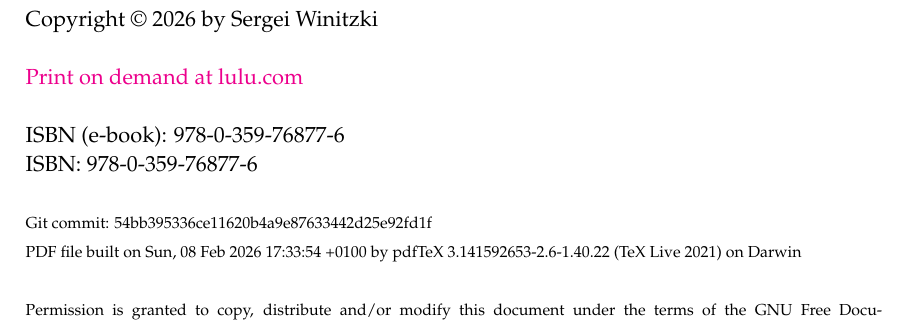
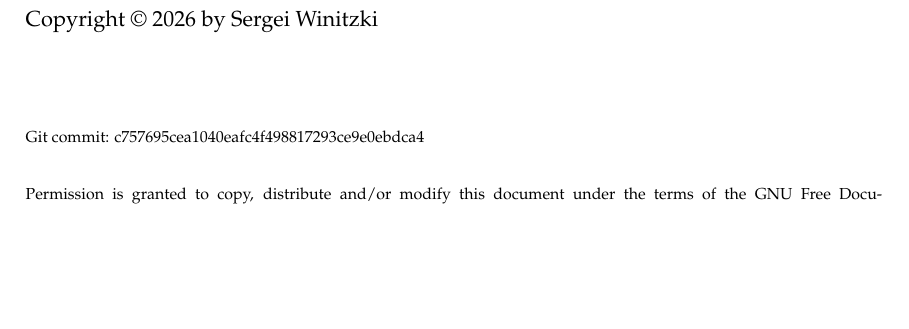
Before and after one commit to winitzki/scall, a LaTeX book (tutorial/programming_dhall.tex, which reads tutorial/titleback.tex): part of page 4 of 7, cut so that both start at the same text, the shorter picture padded with empty space. Compiled offline with pdfLaTeX.

Commit message:
fix titleback

```diff
--- a/tutorial/titleback.tex
+++ b/tutorial/titleback.tex
@@ -1,5 +1,5 @@
 \uppertitleback{%
 {\footnotesize{}Copyright \copyright\  2026 by Sergei Winitzki}\\
 {\footnotesize{}~}\\
-{\footnotesize{}\href{https://www.lulu.com/en/us/shop/sergei-winitzki/the-science-of-functional-programming-draft-version/paperback/product-1y5zzgje.html}{Print on demand at lulu.com}}\\
+%{\footnotesize{}\href{https://www.lulu.com/en/us/shop/sergei-winitzki/the-science-of-functional-programming-draft-version/paperback/product-1y5zzgje.html}{Print on demand at lulu.com}}\\
 {\footnotesize{}~}\\
@@ -8,6 +8,6 @@
 \\
-{\scriptsize{}Git commit: 54bb395336ce11620b4a9e87633442d25e92fd1f}\\
-{\scriptsize{}PDF file built on Sun, 08 Feb 2026 17:33:54 +0100 by pdfTeX 3.141592653-2.6-1.40.22 (TeX Live 2021) on Darwin}\\
+{\scriptsize{}Git commit: c757695cea1040eafc4f498817293ce9e0ebdca4}\\
+%{\scriptsize{}PDF file built on Sun, 08 Feb 2026 17:33:54 +0100 by pdfTeX 3.141592653-2.6-1.40.22 (TeX Live 2021) on Darwin}\\
 ~\\
 {\scriptsize{}Permission is granted to copy, distribute and/or modify
 this document under the terms of the GNU Free Documentation License,
```
Also changed, not shown: tutorial/titleback.tex (4 more changed lines).
